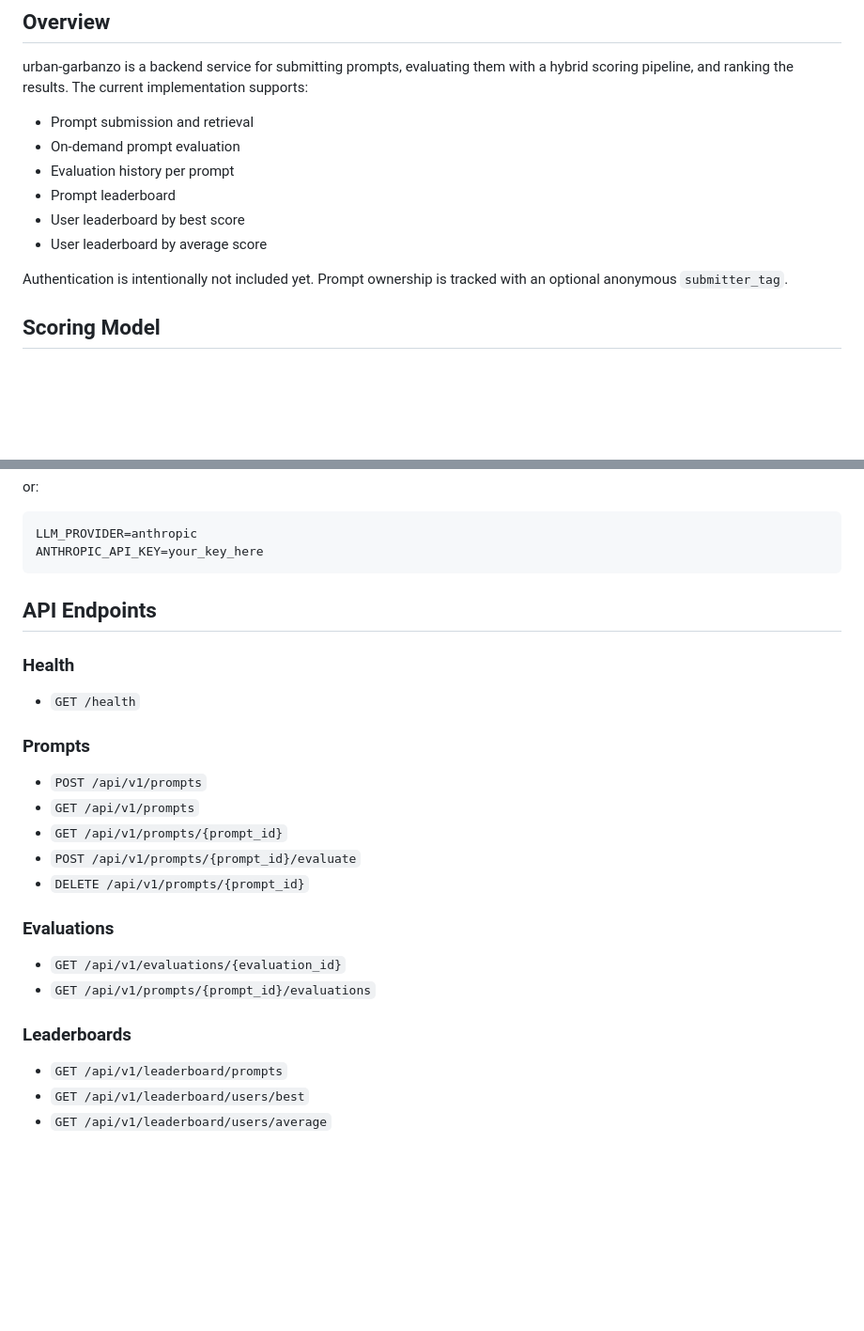
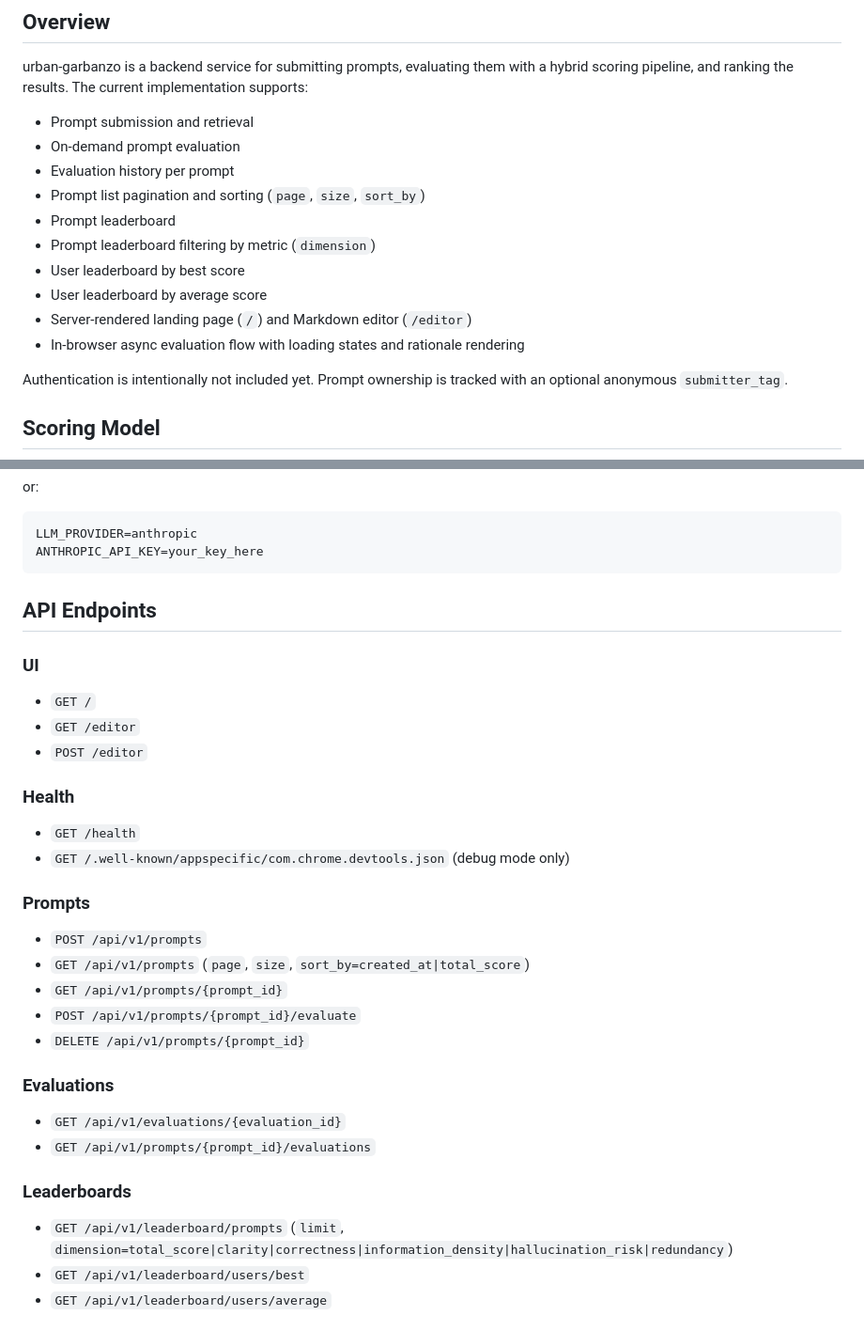
Before and after one commit to Shreyas-Ashtamkar/urban-garbanzo, a Markdown page: README.md, 2 parts joined by grey strips. Shown at 94% size. Rendered like a GitHub page; blank space fills up the shorter version.

Commit message:
docs: add latest shipped features to README
Agent-Logs-Url: https://github.com/Shreyas-Ashtamkar/urban-garbanzo/sessions/a64ef630-2de5-4c75-a3cb-09860bcb5575

Co-authored-by: Shreyas-Ashtamkar <51398602+Shreyas-Ashtamkar@users.noreply.github.com>

```diff
--- a/README.md
+++ b/README.md
@@ -9,9 +9,13 @@ urban-garbanzo is a backend service for submitting prompts, evaluating them with
 - Prompt submission and retrieval
 - On-demand prompt evaluation
 - Evaluation history per prompt
+- Prompt list pagination and sorting (`page`, `size`, `sort_by`)
 - Prompt leaderboard
+- Prompt leaderboard filtering by metric (`dimension`)
 - User leaderboard by best score
 - User leaderboard by average score
+- Server-rendered landing page (`/`) and Markdown editor (`/editor`)
+- In-browser async evaluation flow with loading states and rationale rendering
 
 Authentication is intentionally not included yet. Prompt ownership is tracked with an optional anonymous `submitter_tag`.
 
@@ -191,14 +195,21 @@ ANTHROPIC_API_KEY=your_key_here
 
 ## API Endpoints
 
+### UI
+
+- `GET /`
+- `GET /editor`
+- `POST /editor`
+
 ### Health
 
 - `GET /health`
+- `GET /.well-known/appspecific/com.chrome.devtools.json` (debug mode only)
 
 ### Prompts
 
 - `POST /api/v1/prompts`
-- `GET /api/v1/prompts`
+- `GET /api/v1/prompts` (`page`, `size`, `sort_by=created_at|total_score`)
 - `GET /api/v1/prompts/{prompt_id}`
 - `POST /api/v1/prompts/{prompt_id}/evaluate`
 - `DELETE /api/v1/prompts/{prompt_id}`
@@ -210,7 +221,7 @@ ANTHROPIC_API_KEY=your_key_here
 
 ### Leaderboards
 
-- `GET /api/v1/leaderboard/prompts`
+- `GET /api/v1/leaderboard/prompts` (`limit`, `dimension=total_score|clarity|correctness|information_density|hallucination_risk|redundancy`)
 - `GET /api/v1/leaderboard/users/best`
 - `GET /api/v1/leaderboard/users/average`
 
```
